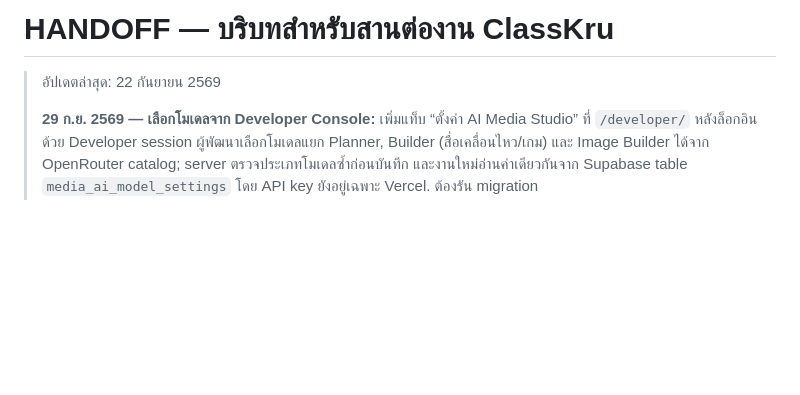
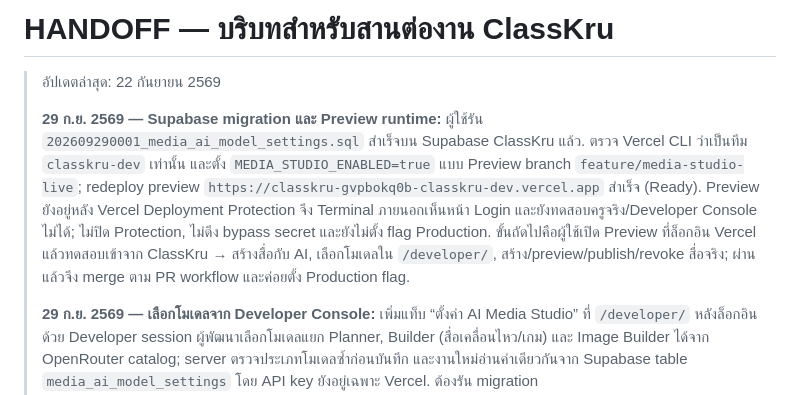
Before and after one commit to ClassKru/classkru, a Markdown page: HANDOFF.md, the part around the change. Drawn GitHub-style; blank space fills up the shorter version.

Commit message:
Record ClassKru Media Studio preview activation

```diff
--- a/HANDOFF.md
+++ b/HANDOFF.md
@@ -1,6 +1,8 @@
 # HANDOFF — บริบทสำหรับสานต่องาน ClassKru
 
 > อัปเดตล่าสุด: 22 กันยายน 2569
+>
+> **29 ก.ย. 2569 — Supabase migration และ Preview runtime:** ผู้ใช้รัน `202609290001_media_ai_model_settings.sql` สำเร็จบน Supabase ClassKru แล้ว. ตรวจ Vercel CLI ว่าเป็นทีม `classkru-dev` เท่านั้น และตั้ง `MEDIA_STUDIO_ENABLED=true` แบบ Preview branch `feature/media-studio-live`; redeploy preview `https://classkru-gvpbokq0b-classkru-dev.vercel.app` สำเร็จ (Ready). Preview ยังอยู่หลัง Vercel Deployment Protection จึง Terminal ภายนอกเห็นหน้า Login และยังทดสอบครูจริง/Developer Console ไม่ได้; ไม่ปิด Protection, ไม่ดึง bypass secret และยังไม่ตั้ง flag Production. ขั้นถัดไปคือผู้ใช้เปิด Preview ที่ล็อกอิน Vercel แล้วทดสอบเข้าจาก ClassKru → สร้างสื่อกับ AI, เลือกโมเดลใน `/developer/`, สร้าง/preview/publish/revoke สื่อจริง; ผ่านแล้วจึง merge ตาม PR workflow และค่อยตั้ง Production flag.
 >
 > **29 ก.ย. 2569 — เลือกโมเดลจาก Developer Console:** เพิ่มแท็บ “ตั้งค่า AI Media Studio” ที่ `/developer/` หลังล็อกอินด้วย Developer session ผู้พัฒนาเลือกโมเดลแยก Planner, Builder (สื่อเคลื่อนไหว/เกม) และ Image Builder ได้จาก OpenRouter catalog; server ตรวจประเภทโมเดลซ้ำก่อนบันทึก และงานใหม่อ่านค่าเดียวกันจาก Supabase table `media_ai_model_settings` โดย API key ยังอยู่เฉพาะ Vercel. ต้องรัน migration `supabase/migrations/202609290001_media_ai_model_settings.sql` ใน Supabase ClassKru ก่อนกดบันทึก; RLS ปิด browser ทั้งหมดและอนุญาตเฉพาะ service role. session Developer เดิมถูก invalidate เพื่อยกระดับ scope เป็น `classkru:developer:manage` ให้ล็อกอินใหม่. MiniLab และ DOAI ไม่ถูกแก้ไข.
 >
```
